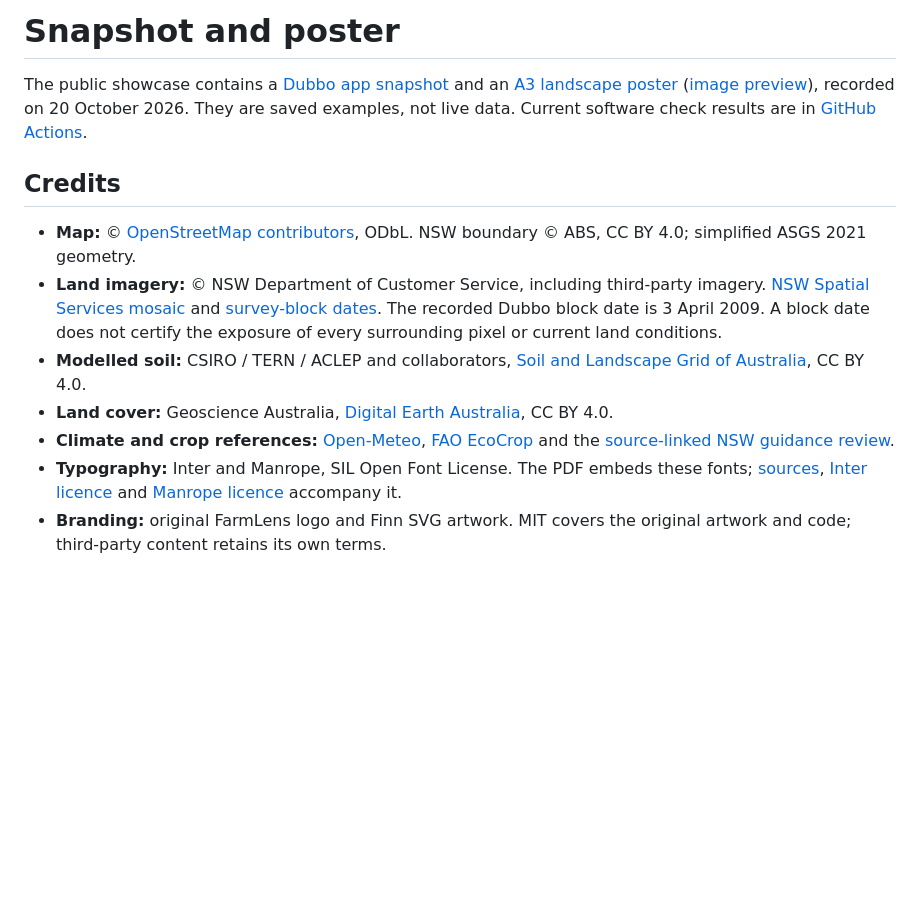
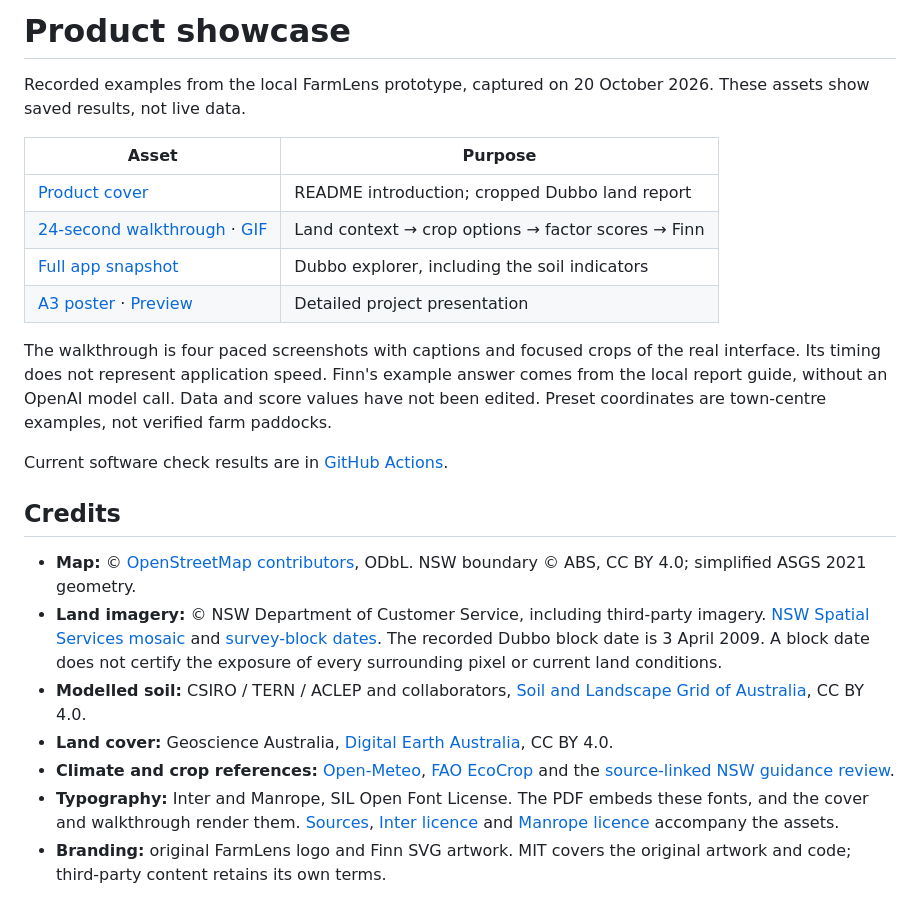
Before and after one commit to tuannm3812/FarmLens, a Markdown page: docs/showcase/README.md, the part around the change. Drawn GitHub-style; blank space fills up the shorter version.

Commit message:
docs: refresh product cover and add recorded walkthrough

```diff
--- a/docs/showcase/README.md
+++ b/docs/showcase/README.md
@@ -1,9 +1,22 @@
-# Snapshot and poster
+# Product showcase
 
-The public showcase contains a [Dubbo app snapshot](../screenshots/showcase-explorer.png)
-and an [A3 landscape poster](farmlens-showcase-2026-10-20.pdf)
-([image preview](farmlens-showcase-preview.png)), recorded on 20 October 2026.
-They are saved examples, not live data. Current software check results are in
+Recorded examples from the local FarmLens prototype, captured on 20 October
+2026. These assets show saved results, not live data.
+
+| Asset | Purpose |
+| --- | --- |
+| [Product cover](farmlens-cover.png) | README introduction; cropped Dubbo land report |
+| [24-second walkthrough](farmlens-walkthrough.mp4) · [GIF](farmlens-walkthrough.gif) | Land context → crop options → factor scores → Finn |
+| [Full app snapshot](../screenshots/showcase-explorer.png) | Dubbo explorer, including the soil indicators |
+| [A3 poster](farmlens-showcase-2026-10-20.pdf) · [Preview](farmlens-showcase-preview.png) | Detailed project presentation |
+
+The walkthrough is four paced screenshots with captions and focused crops of the
+real interface. Its timing does not represent application speed. Finn's example
+answer comes from the local report guide, without an OpenAI model call. Data and
+score values have not been edited. Preset coordinates are town-centre examples,
+not verified farm paddocks.
+
+Current software check results are in
 [GitHub Actions](https://github.com/tuannm3812/FarmLens/actions/workflows/check.yml).
 
 ## Credits
@@ -25,8 +38,9 @@ They are saved examples, not live data. Current software check results are in
   [FAO EcoCrop](https://ecocrop.apps.fao.org/ecocrop/srv/en/home) and the
   [source-linked NSW guidance review](../research/2026-10-20-nsw-scoring-validation.md).
 - **Typography:** Inter and Manrope, SIL Open Font License. The PDF embeds these
-  fonts; [sources](licenses/sources.json), [Inter licence](licenses/Inter-OFL.txt)
-  and [Manrope licence](licenses/Manrope-OFL.txt) accompany it.
+  fonts, and the cover and walkthrough render them. [Sources](licenses/sources.json),
+  [Inter licence](licenses/Inter-OFL.txt) and [Manrope licence](licenses/Manrope-OFL.txt)
+  accompany the assets.
 - **Branding:** original FarmLens logo and Finn SVG artwork. MIT covers the
   original artwork and code; third-party content retains its own terms.
 
```
Also changed, not shown: README.md (+33 -36 lines), docs/index.md (+1 -1 lines), docs/showcase/farmlens-cover.png (added), docs/showcase/farmlens-walkthrough.gif (added), 1 other file.
